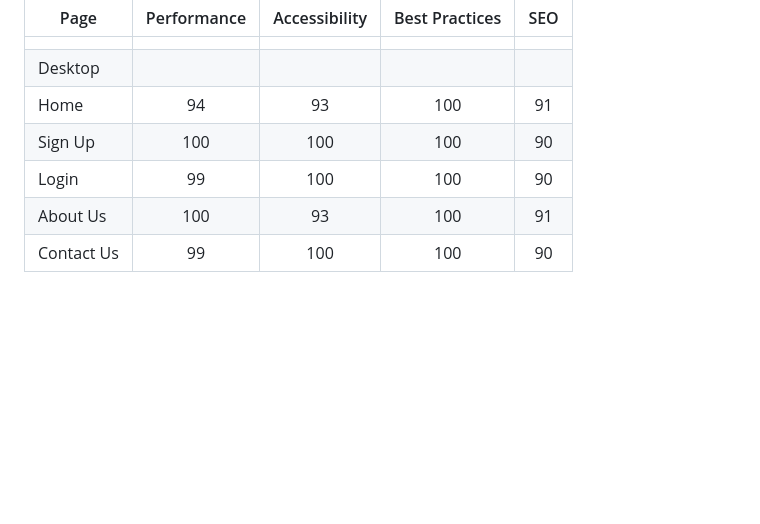
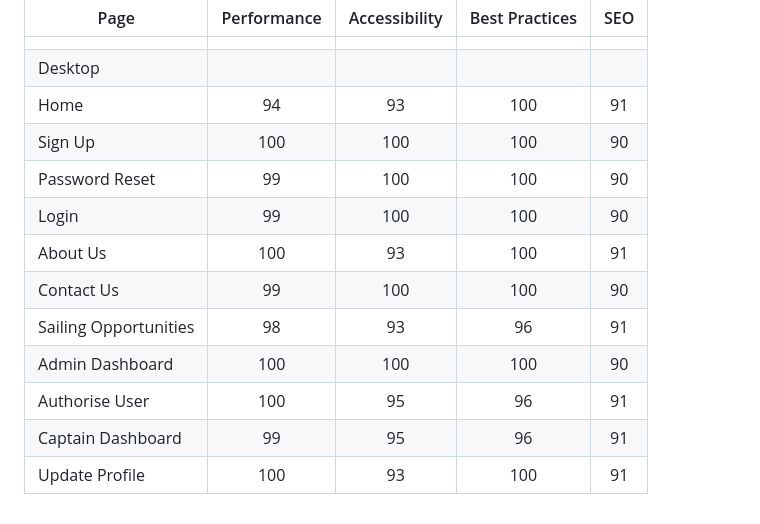
Before and after one commit to doyle-kfd/CrewFinder, a Markdown page: TESTING.md, the part around the change. GitHub-like rendering; blank space fills up the shorter version.

Commit message:
Testing: update profile lighthouse speed

```diff
--- a/TESTING.md
+++ b/TESTING.md
@@ -357,6 +357,12 @@ Lighthouse validation was run on all pages (both mobile and desktop) in order to
 | Desktop        |              |               |                 |     |
 | Home           |          94 |           93 |             100 | 91    |
 | Sign Up           |          100 |           100 |             100 | 90    |
+| Password Reset           |          99 |           100 |             100 | 90    |
 | Login           |          99 |           100 |             100 | 90    |
 | About Us          |          100 |           93 |             100 | 91    |
 | Contact Us          |          99 |          100 |             100 | 90    |
+| Sailing Opportunities         |          98 |          93 |             96 | 91    |
+| Admin Dashboard         |          100 |          100 |             100 | 90    |
+| Authorise User         |          100 |          95 |             96 | 91    |
+| Captain Dashboard         |          99 |          95 |             96 | 91    |
+| Update Profile        |          100 |          93 |             100 | 91    |
```
